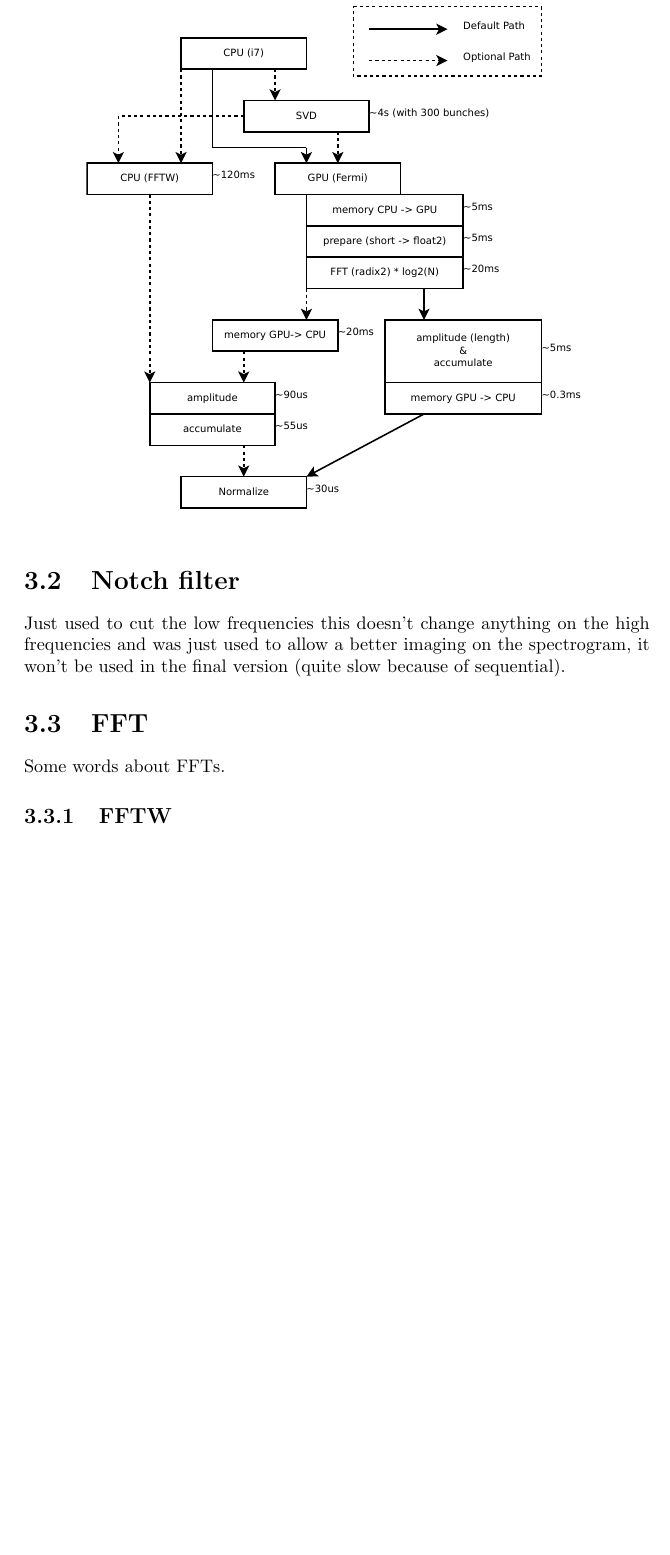
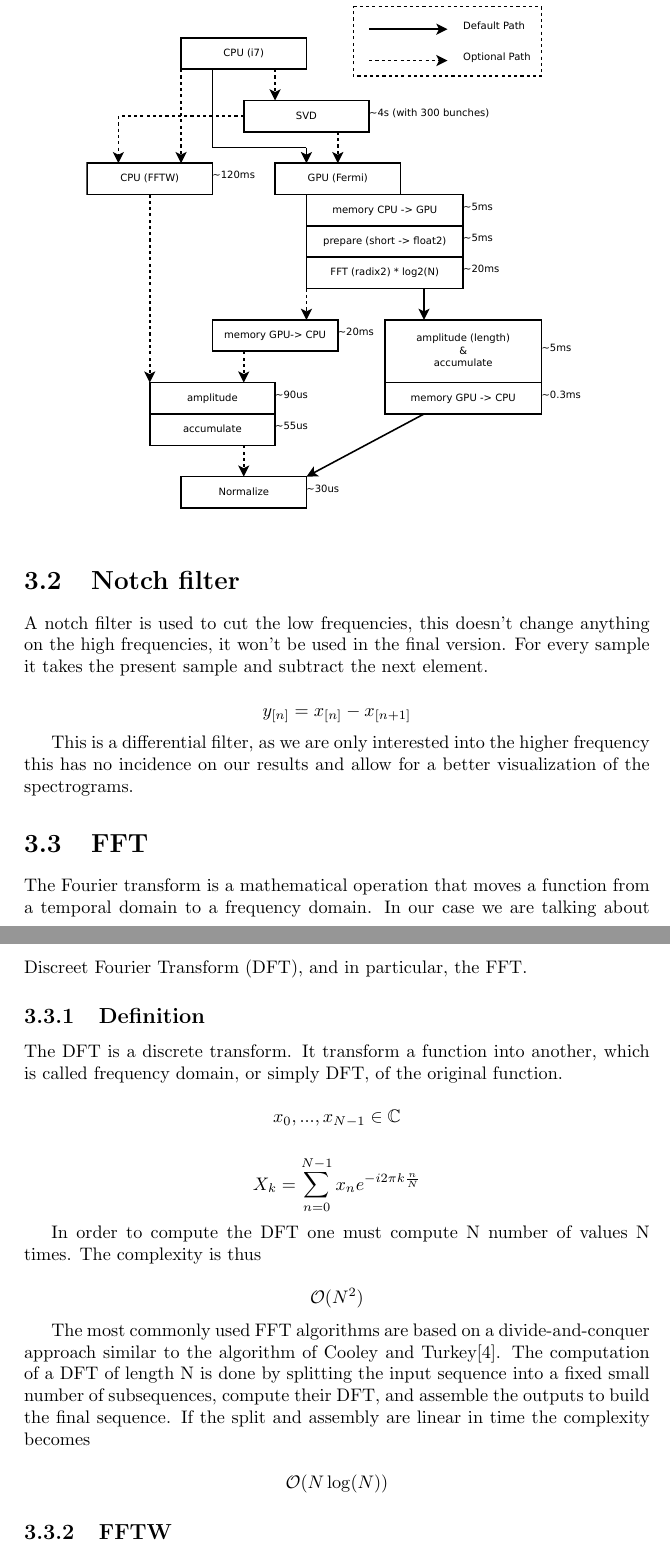
Before and after one commit to anirul/TM_LHC_tune, a LaTeX thesis (documents/rapport.tex, which reads documents/acronym.tex, documents/results.tex): part of page 18 of 30 before the commit and two parts of pages 18 and 19 of 31 after it, the two joined at a grey line, cut so that both start at the same text, the shorter picture padded with empty space. Compiled offline with pdfLaTeX.

Commit message:
results is on the way!

```diff
--- a/documents/acronym.tex
+++ b/documents/acronym.tex
@@ -7,6 +7,7 @@
 \newacronym{DSP}{DSP}{Digital Signal Processor}
 \newacronym{FPGA}{FPGA}{Field-Programmable Gate Array}
 \newacronym{FFT}{FFT}{Fast Fourier Transform}
+\newacronym{DFT}{DFT}{Discreet Fourier Transform}
 \newacronym{GPU}{GPU}{Graphic Processing Unit}
 \newacronym{GPGPU}{GPGPU}{General Purpose Graphic Processing Unit}
 \newacronym{CPU}{CPU}{Central Processing Unit}
--- a/documents/rapport.tex
+++ b/documents/rapport.tex
@@ -5,6 +5,7 @@
 \usepackage{url}
 \usepackage{graphicx}
 \usepackage{float}
+\usepackage{amssymb}
 
 \makeglossaries
 
--- a/documents/results.tex
+++ b/documents/results.tex
@@ -61,12 +61,32 @@ In the final version the software will be merged in single executable that shoul
 \section{Notch filter}
 \label{sec:notch}
 
-Just used to cut the low frequencies this doesn't change anything on the high frequencies and was just used to allow a better imaging on the spectrogram, it won't be used in the final version (quite slow because of sequential).
+A notch filter is used to cut the low frequencies, this doesn't change anything on the high frequencies, it won't be used in the final version. For every sample it takes the present sample and subtract the next element.
+
+$$y_{[n]} = x_{[n]} - x_{[n + 1]}$$
+
+This is a differential filter, as we are only interested into the higher frequency this has no incidence on our results and allow for a better visualization of the spectrograms.
 
 \section{FFT}
 \label{sec:FFT}
 
-Some words about FFTs.
+The Fourier transform is a mathematical operation that moves a function from a temporal domain to a frequency domain. In our case we are talking about \gls{DFT}, and in particular, the \gls{FFT}.
+
+	\subsection{Definition}
+
+	The \gls{DFT} is a discrete transform. It transform a function into another, which is called frequency domain, or simply \gls{DFT}, of the original function.
+
+	$$ x_0,...,x_{N -1} \in \mathbb{C} $$
+
+	$$ X_{k} = \displaystyle\sum\limits_{n = 0}^{N -1} x_{n}e^{-i 2 \pi k \frac{n}{N}} $$
+
+	In order to compute the \gls{DFT} one must compute N number of values N times. The complexity is thus
+
+	$$ \mathcal{O}(N^{2}) $$
+
+	The most commonly used \gls{FFT} algorithms are based on a divide-and-conquer approach similar to the algorithm of Cooley and Turkey\cite{Cooley65}. The computation of a \gls{DFT} of length N is done by splitting the input sequence into a fixed small number of subsequences, compute their \gls{DFT}, and assemble the outputs to build the final sequence. If the split and assembly are linear in time the complexity becomes
+
+	$$ \mathcal{O}(N \log(N)) $$
 
    \subsection{FFTW}
 
```
Also changed, not shown: documents/bibliography.bib (+8 -0 lines), documents/rapport.pdf, 1 other file.
